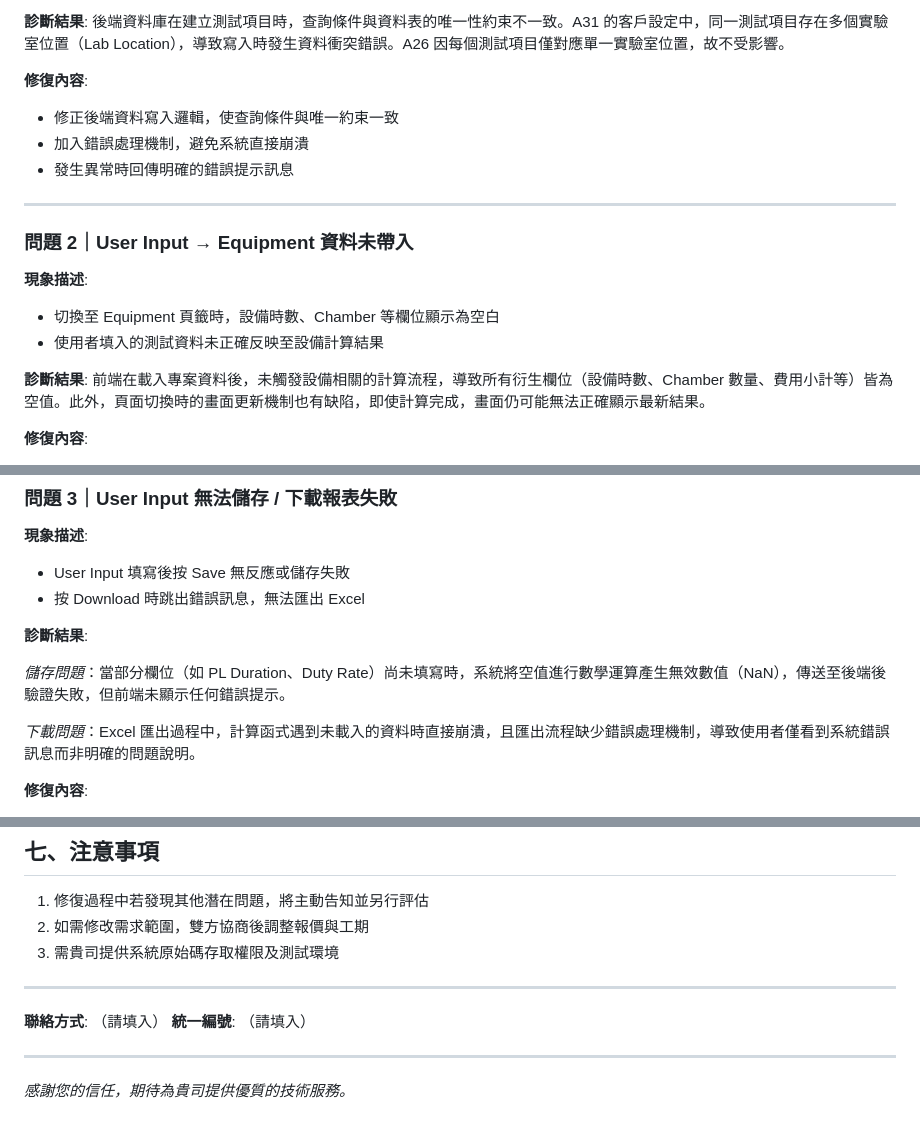
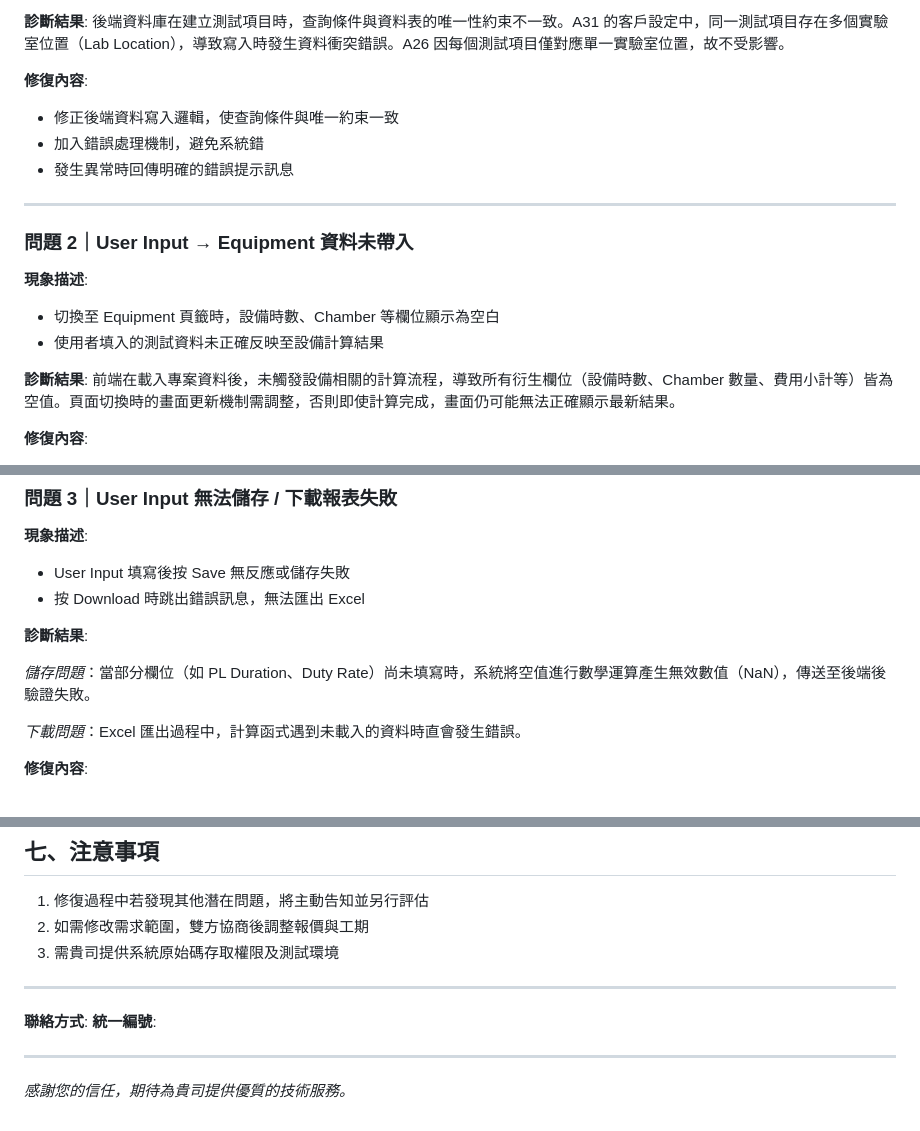
Before and after one commit to jefferlu/tx_nre, a Markdown page: NRE系統修復報價單.md, 3 parts joined by grey strips. GitHub-like rendering.

```diff
--- a/NRE系統修復報價單.md
+++ b/NRE系統修復報價單.md
@@ -25,7 +25,7 @@
 
 **修復內容**:
 - 修正後端資料寫入邏輯，使查詢條件與唯一約束一致
-- 加入錯誤處理機制，避免系統直接崩潰
+- 加入錯誤處理機制，避免系統錯
 - 發生異常時回傳明確的錯誤提示訊息
 
 ---
@@ -37,7 +37,7 @@
 - 使用者填入的測試資料未正確反映至設備計算結果
 
 **診斷結果**:
-前端在載入專案資料後，未觸發設備相關的計算流程，導致所有衍生欄位（設備時數、Chamber 數量、費用小計等）皆為空值。此外，頁面切換時的畫面更新機制也有缺陷，即使計算完成，畫面仍可能無法正確顯示最新結果。
+前端在載入專案資料後，未觸發設備相關的計算流程，導致所有衍生欄位（設備時數、Chamber 數量、費用小計等）皆為空值。頁面切換時的畫面更新機制需調整，否則即使計算完成，畫面仍可能無法正確顯示最新結果。
 
 **修復內容**:
 - 資料載入完成後自動觸發設備計算
@@ -54,9 +54,9 @@
 
 **診斷結果**:
 
-*儲存問題*：當部分欄位（如 PL Duration、Duty Rate）尚未填寫時，系統將空值進行數學運算產生無效數值（NaN），傳送至後端後驗證失敗，但前端未顯示任何錯誤提示。
+*儲存問題*：當部分欄位（如 PL Duration、Duty Rate）尚未填寫時，系統將空值進行數學運算產生無效數值（NaN），傳送至後端後驗證失敗。
 
-*下載問題*：Excel 匯出過程中，計算函式遇到未載入的資料時直接崩潰，且匯出流程缺少錯誤處理機制，導致使用者僅看到系統錯誤訊息而非明確的問題說明。
+*下載問題*：Excel 匯出過程中，計算函式遇到未載入的資料時直會發生錯誤。
 
 **修復內容**:
 - 所有數值欄位加入空值防護，未填寫時以預設值（0）帶入
@@ -134,8 +134,8 @@
 
 ---
 
-**聯絡方式**: （請填入）
-**統一編號**: （請填入）
+**聯絡方式**:
+**統一編號**:
 
 ---
 
```
Also changed, not shown: other parts of NRE系統修復報價單.md (+2 -2 lines).
